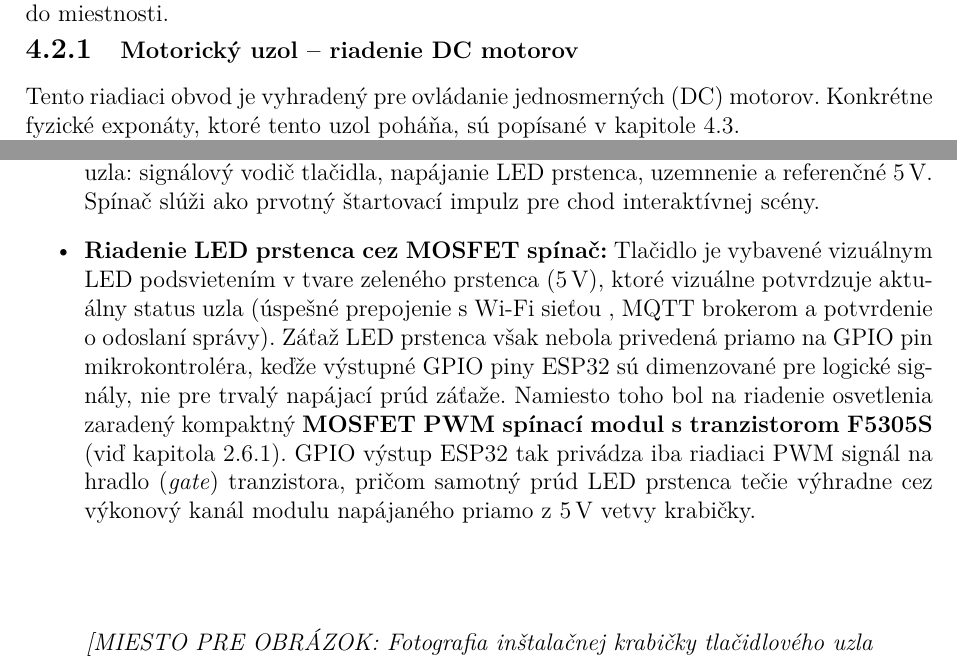
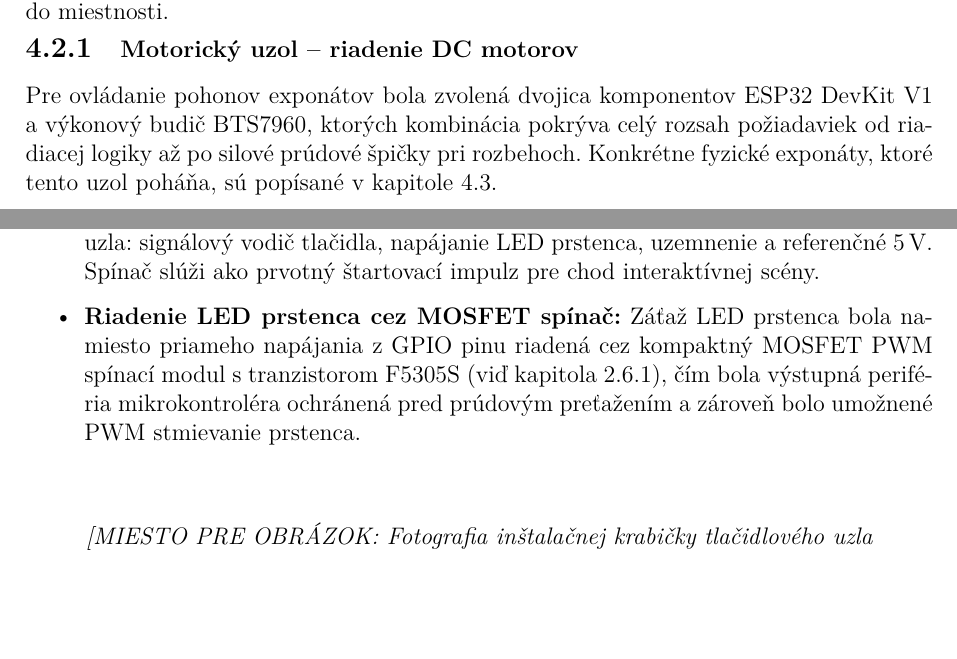
Before and after one commit to Wadanator/BakalarkaText, a LaTeX thesis (diplomka.tex, which reads chapters/Implementacia_hw.tex): two parts of pages 21 and 23 of 41 before the commit and two parts of pages 21 and 23 of 40 after it, joined at a grey line, cut so that both start at the same text, the shorter picture padded with empty space. Compiled offline with pdfLaTeX.

Commit message:
Update motor node hardware description
Expand and clarify the Motorický uzol subsection: specify selected components (ESP32 DevKit V1 + BTS7960) for DC motor control, and simplify the LED-ring control text to note use of a MOSFET PWM switching module (F5305S) to protect ESP32 GPIO and enable PWM dimming. Minor wording and formatting tweaks. Regenerate LaTeX build artifacts (aux, log, pdf, synctex, toc) which reflect the updated content and slightly adjusted TOC page numbering.

```diff
--- a/chapters/Implementacia_hw.tex
+++ b/chapters/Implementacia_hw.tex
@@ -44,9 +44,11 @@ pri vstupe do miestnosti.
 \subsection{Motorický uzol -- riadenie DC motorov}
 \label{UzolMotorov}
 
-Tento riadiaci obvod je vyhradený pre ovládanie jednosmerných (DC) motorov.
-Konkrétne fyzické exponáty, ktoré tento uzol poháňa, sú popísané
-v~kapitole~\ref{MechanickaKonstrukcia}.
+Pre ovládanie pohonov exponátov bola zvolená dvojica komponentov
+ESP32 DevKit V1 a~výkonový budič BTS7960, ktorých kombinácia
+pokrýva celý rozsah požiadaviek od riadiacej logiky až po silové
+prúdové špičky pri rozbehoch. Konkrétne fyzické exponáty, ktoré
+tento uzol poháňa, sú popísané v~kapitole~\ref{MechanickaKonstrukcia}.
 
 Hardvérová implementácia uzla pozostáva z~nasledujúcich komponentov:
 \begin{itemize}
@@ -117,21 +119,13 @@ samostatným uzlom:
         vodič tlačidla, napájanie LED prstenca, uzemnenie
         a~referenčné 5\,V. Spínač slúži ako prvotný štartovací
         impulz pre chod interaktívnej scény.
-    \item \textbf{Riadenie LED prstenca cez MOSFET spínač:} Tlačidlo
-        je vybavené vizuálnym LED podsvietením v~tvare zeleného
-        prstenca (5\,V), ktoré vizuálne potvrdzuje aktuálny status
-        uzla (úspešné prepojenie s~Wi-Fi sieťou
-        ,~MQTT brokerom a potvrdenie o odoslaní správy). Záťaž LED prstenca však nebola privedená
-        priamo na GPIO pin mikrokontroléra, keďže výstupné GPIO piny
-        ESP32 sú dimenzované pre logické signály, nie pre trvalý
-        napájací prúd záťaže. Namiesto toho bol na riadenie
-        osvetlenia zaradený kompaktný \textbf{MOSFET PWM spínací
-        modul s~tranzistorom F5305S}
-        (viď kapitola~\ref{dc-motory}). GPIO výstup ESP32 tak
-        privádza iba riadiaci PWM signál na hradlo (\textit{gate})
-        tranzistora, pričom samotný prúd LED prstenca tečie výhradne
-        cez výkonový kanál modulu napájaného priamo z~5\,V vetvy
-        krabičky.
+    \item \textbf{Riadenie LED prstenca cez MOSFET spínač:} Záťaž
+        LED prstenca bola namiesto priameho napájania z~GPIO pinu
+        riadená cez kompaktný MOSFET PWM spínací modul
+        s~tranzistorom F5305S (viď kapitola~\ref{dc-motory}), čím
+        bola výstupná periféria mikrokontroléra ochránená pred
+        prúdovým preťažením a~zároveň bolo umožnené PWM stmievanie
+        prstenca.
 \end{itemize}
 
 \vspace{1cm}
```
Also changed, not shown: diplomka.pdf, 4 other files.
